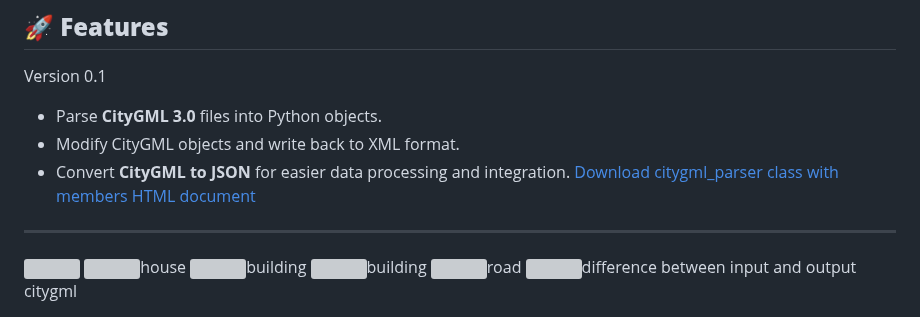
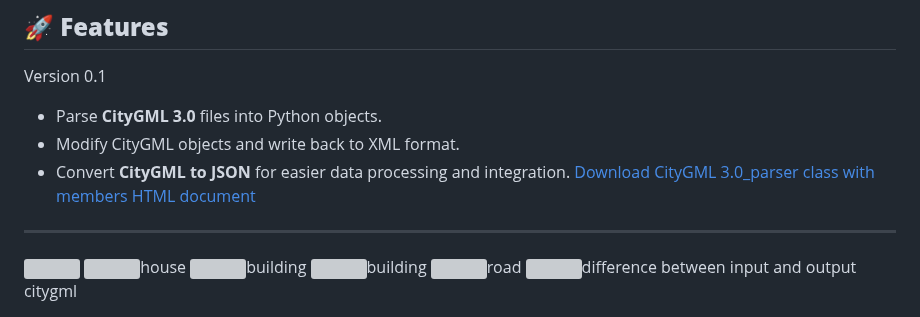
Before and after one commit to JOyagdol/citygml_parser, a Markdown page: README.md, the part around the change. Rendered like a GitHub page; grey boxes are pictures that could not be loaded.

```diff
--- a/README.md
+++ b/README.md
@@ -7,7 +7,7 @@ Version 0.1
 - Parse **CityGML 3.0** files into Python objects.
 - Modify CityGML objects and write back to XML format.
 - Convert **CityGML to JSON** for easier data processing and integration.
-</br>[Download citygml_parser class with members HTML document](https://raw.githubusercontent.com/mac999/citygml_parser/refs/heads/main/docs/citygml_parser3.html)
+</br>[Download CityGML 3.0_parser class with members HTML document](https://raw.githubusercontent.com/mac999/citygml_parser/refs/heads/main/docs/citygml_parser3.html)
 ---
 <img src="https://github.com/mac999/citygml_parser/blob/main/docs/img1.PNG" height="250"></img>
 <img src="https://github.com/mac999/citygml_parser/blob/main/docs/img2.png" height="250"></br>house</img></br>
```
